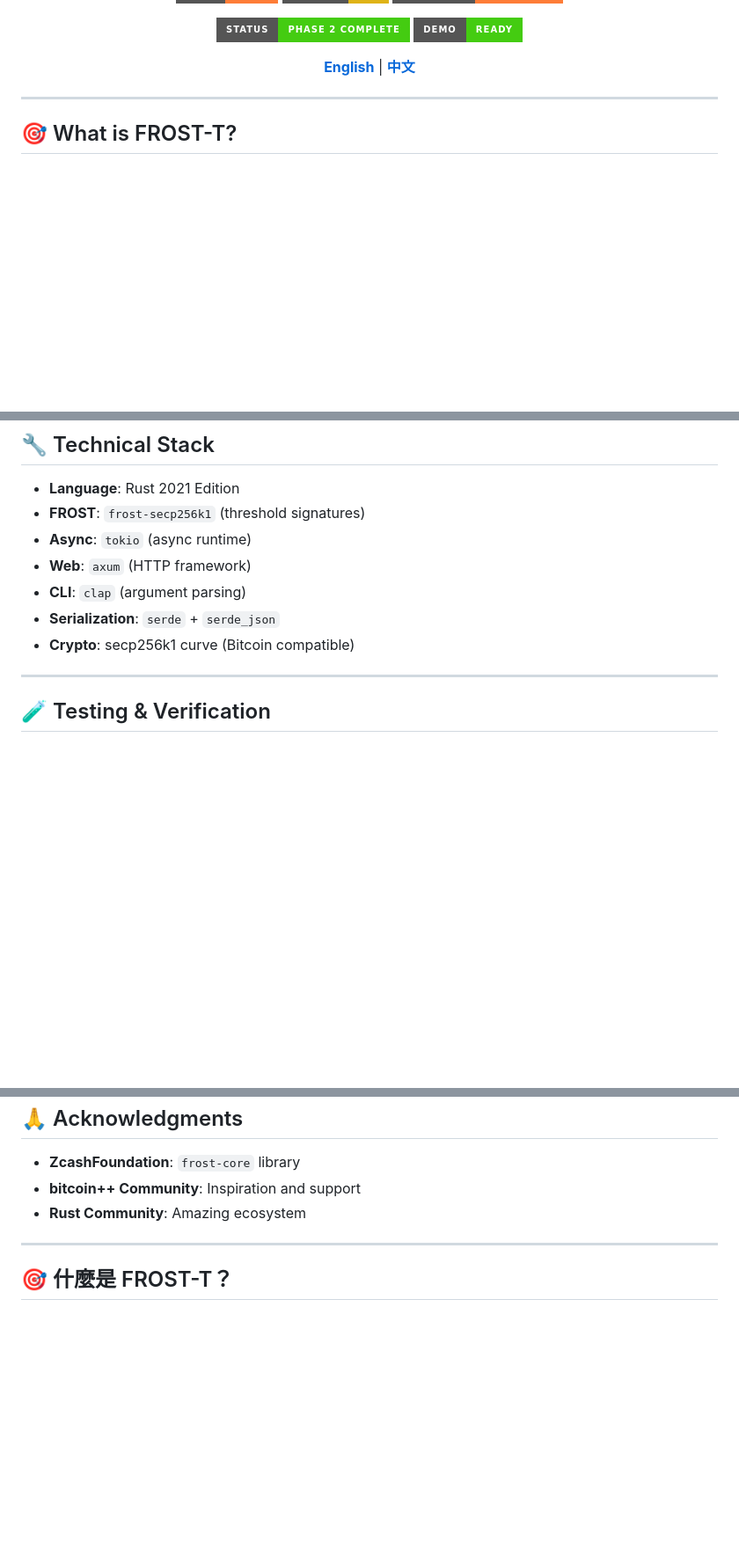
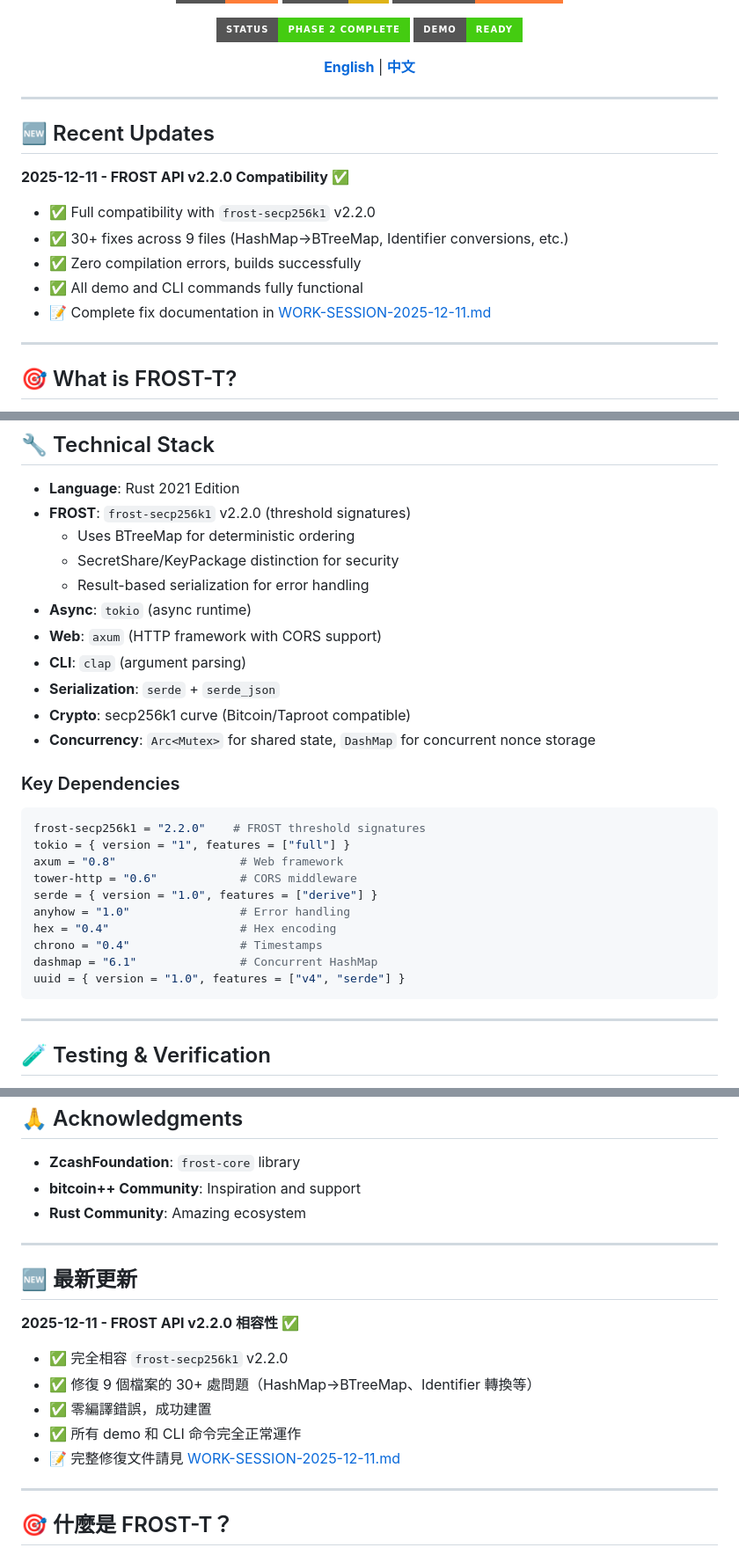
Before and after one commit to benson-code/frost-threshold-signature, a Markdown page: README.md, 3 parts joined by grey strips. Shown at 88% size. Drawn GitHub-style; badges without logos; blank space fills up the shorter version.

````diff
--- a/README.md
+++ b/README.md
@@ -14,6 +14,17 @@
 **[English](#english)** | **[中文](#中文)**
 
 </div>
+
+---
+
+## 🆕 Recent Updates
+
+**2025-12-11 - FROST API v2.2.0 Compatibility** ✅
+- ✅ Full compatibility with `frost-secp256k1` v2.2.0
+- ✅ 30+ fixes across 9 files (HashMap→BTreeMap, Identifier conversions, etc.)
+- ✅ Zero compilation errors, builds successfully
+- ✅ All demo and CLI commands fully functional
+- 📝 Complete fix documentation in [WORK-SESSION-2025-12-11.md](WORK-SESSION-2025-12-11.md)
 
 ---
 
@@ -239,12 +250,31 @@ frost-threshold-signature/
 ## 🔧 Technical Stack
 
 - **Language**: Rust 2021 Edition
-- **FROST**: `frost-secp256k1` (threshold signatures)
+- **FROST**: `frost-secp256k1` v2.2.0 (threshold signatures)
+  - Uses BTreeMap for deterministic ordering
+  - SecretShare/KeyPackage distinction for security
+  - Result-based serialization for error handling
 - **Async**: `tokio` (async runtime)
-- **Web**: `axum` (HTTP framework)
+- **Web**: `axum` (HTTP framework with CORS support)
 - **CLI**: `clap` (argument parsing)
 - **Serialization**: `serde` + `serde_json`
-- **Crypto**: secp256k1 curve (Bitcoin compatible)
+- **Crypto**: secp256k1 curve (Bitcoin/Taproot compatible)
+- **Concurrency**: `Arc<Mutex>` for shared state, `DashMap` for concurrent nonce storage
+
+### Key Dependencies
+
+```toml
+frost-secp256k1 = "2.2.0"    # FROST threshold signatures
+tokio = { version = "1", features = ["full"] }
+axum = "0.8"                  # Web framework
+tower-http = "0.6"            # CORS middleware
+serde = { version = "1.0", features = ["derive"] }
+anyhow = "1.0"                # Error handling
+hex = "0.4"                   # Hex encoding
+chrono = "0.4"                # Timestamps
+dashmap = "6.1"               # Concurrent HashMap
+uuid = { version = "1.0", features = ["v4", "serde"] }
+```
 
 ---
 
@@ -442,6 +540,17 @@ MIT License - see [LICENSE](LICENSE)
 
 <a name="中文"></a>
 
+## 🆕 最新更新
+
+**2025-12-11 - FROST API v2.2.0 相容性** ✅
+- ✅ 完全相容 `frost-secp256k1` v2.2.0
+- ✅ 修復 9 個檔案的 30+ 處問題（HashMap→BTreeMap、Identifier 轉換等）
+- ✅ 零編譯錯誤，成功建置
+- ✅ 所有 demo 和 CLI 命令完全正常運作
+- 📝 完整修復文件請見 [WORK-SESSION-2025-12-11.md](WORK-SESSION-2025-12-11.md)
+
+---
+
 ## 🎯 什麼是 FROST-T？
 
 **FROST-T** (FROST Terminal) 是 **FROST (Flexible Round-Optimized Schnorr Threshold)** 協議的完整實作，具有兩大創新：
````
Also changed, not shown: other parts of README.md (+136 -0 lines).
